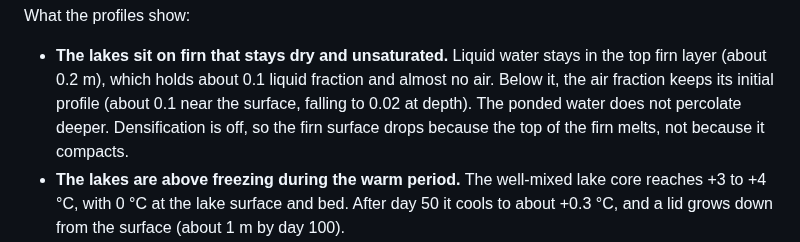
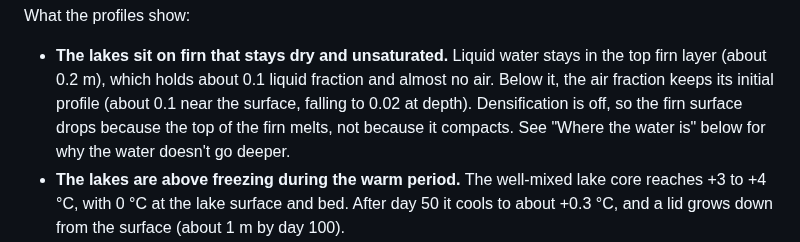
Before and after one commit to jkingslake/BFRN_meltwater, a Markdown page: monarchs_idealized/README.md, the part around one of its changes. Drawn GitHub-style.

```diff
--- a/monarchs_idealized/README.md
+++ b/monarchs_idealized/README.md
@@ -81,9 +81,9 @@ What the profiles show:
 - **The lakes sit on firn that stays dry and unsaturated.** Liquid water stays
   in the top firn layer (about 0.2 m), which holds about 0.1 liquid fraction
   and almost no air. Below it, the air fraction keeps its initial profile
-  (about 0.1 near the surface, falling to 0.02 at depth). The ponded water does
-  not percolate deeper. Densification is off, so the firn surface drops because
-  the top of the firn melts, not because it compacts.
+  (about 0.1 near the surface, falling to 0.02 at depth). Densification is off,
+  so the firn surface drops because the top of the firn melts, not because it
+  compacts. See "Where the water is" below for why the water doesn't go deeper.
 - **The lakes are above freezing during the warm period.** The well-mixed lake
   core reaches +3 to +4 °C, with 0 °C at the lake surface and bed. After day
   50 it cools to about +0.3 °C, and a lid grows down from the surface (about
```
Also changed, not shown: other parts of monarchs_idealized/README.md (+48 -0 lines), monarchs_idealized/profiles_day005.png (added), monarchs_idealized/profiles_day030.png (added), 1 other file.
